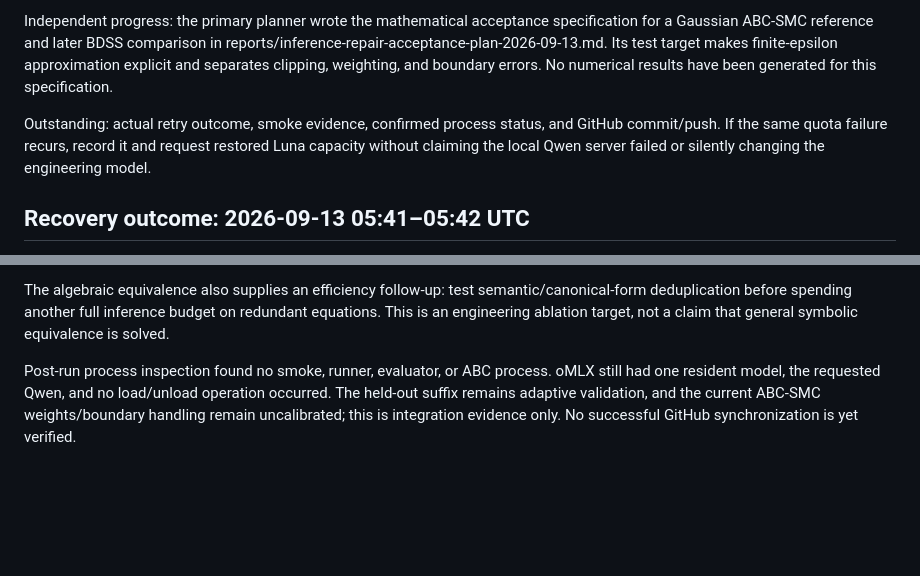
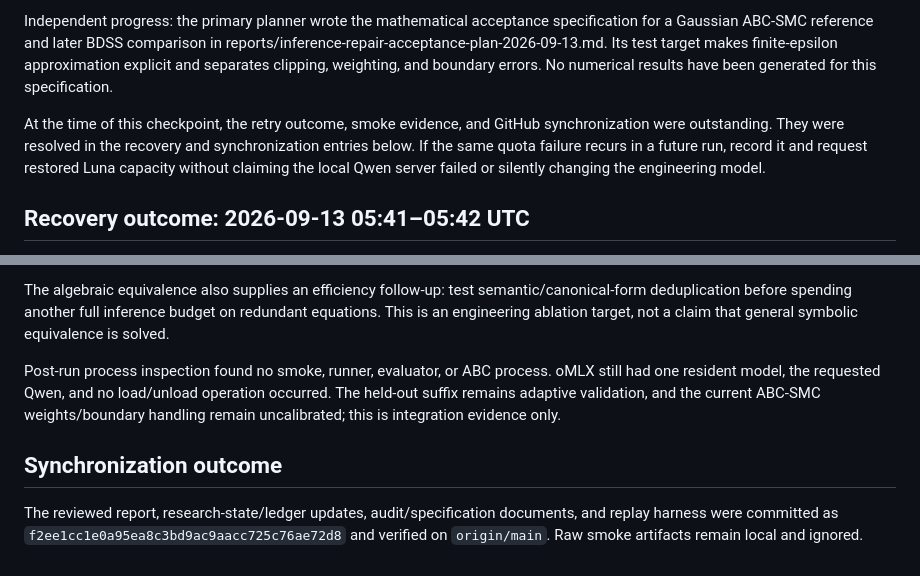
Before and after one commit to SourabhKul/automated-science, a Markdown page: reports/research-ledger/2026-09-13T0541Z.md, 2 parts joined by grey strips. Rendered like a GitHub page; blank space fills up the shorter version.

Commit message:
Record smoke synchronization outcome

```diff
--- a/reports/research-ledger/2026-09-13T0541Z.md
+++ b/reports/research-ledger/2026-09-13T0541Z.md
@@ -6,7 +6,7 @@ One bounded retry was dispatched to the original Luna operator, with process ins
 
 Independent progress: the primary planner wrote the mathematical acceptance specification for a Gaussian ABC-SMC reference and later BDSS comparison in reports/inference-repair-acceptance-plan-2026-09-13.md. Its test target makes finite-epsilon approximation explicit and separates clipping, weighting, and boundary errors. No numerical results have been generated for this specification.
 
-Outstanding: actual retry outcome, smoke evidence, confirmed process status, and GitHub commit/push. If the same quota failure recurs, record it and request restored Luna capacity without claiming the local Qwen server failed or silently changing the engineering model.
+At the time of this checkpoint, the retry outcome, smoke evidence, and GitHub synchronization were outstanding. They were resolved in the recovery and synchronization entries below. If the same quota failure recurs in a future run, record it and request restored Luna capacity without claiming the local Qwen server failed or silently changing the engineering model.
 
 ## Recovery outcome: 2026-09-13 05:41–05:42 UTC
 
@@ -16,4 +16,8 @@ The run returned code 0 in 43.154943 seconds. It made two HTTP-200 Qwen calls wi
 
 The algebraic equivalence also supplies an efficiency follow-up: test semantic/canonical-form deduplication before spending another full inference budget on redundant equations. This is an engineering ablation target, not a claim that general symbolic equivalence is solved.
 
-Post-run process inspection found no smoke, runner, evaluator, or ABC process. oMLX still had one resident model, the requested Qwen, and no load/unload operation occurred. The held-out suffix remains adaptive validation, and the current ABC-SMC weights/boundary handling remain uncalibrated; this is integration evidence only. No successful GitHub synchronization is yet verified.
+Post-run process inspection found no smoke, runner, evaluator, or ABC process. oMLX still had one resident model, the requested Qwen, and no load/unload operation occurred. The held-out suffix remains adaptive validation, and the current ABC-SMC weights/boundary handling remain uncalibrated; this is integration evidence only.
+
+## Synchronization outcome
+
+The reviewed report, research-state/ledger updates, audit/specification documents, and replay harness were committed as `f2ee1cc1e0a95ea8c3bd9ac9aacc725c76ae72d8` and verified on `origin/main`. Raw smoke artifacts remain local and ignored.
```
Also changed, not shown: reports/research-state.md (+4 -4 lines).
